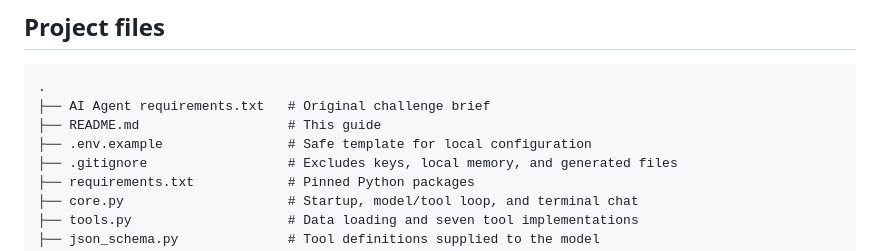
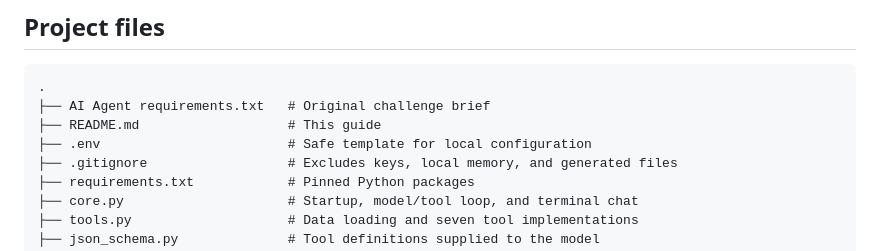
Before and after one commit to Devesh-TheTechGuy/Data_Analyst_Agent, a Markdown page: README.md, the part around the change. Drawn GitHub-style.

Commit message:
Rename .env.example to .env in README

```diff
--- a/README.md
+++ b/README.md
@@ -21,7 +21,7 @@ The project uses Python, the OpenAI API (`gpt-4.1`), pandas, DuckDB, SciPy, scik
 .
 ├── AI Agent requirements.txt   # Original challenge brief
 ├── README.md                   # This guide
-├── .env.example                # Safe template for local configuration
+├── .env                        # Safe template for local configuration
 ├── .gitignore                  # Excludes keys, local memory, and generated files
 ├── requirements.txt            # Pinned Python packages
 ├── core.py                     # Startup, model/tool loop, and terminal chat
```
